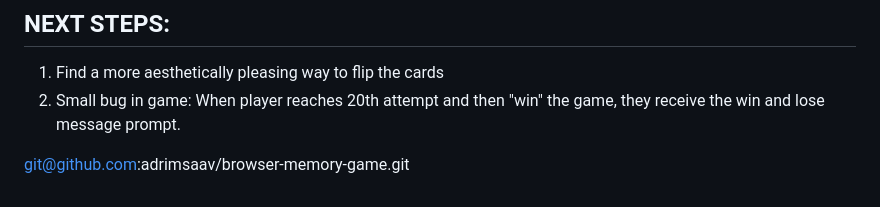
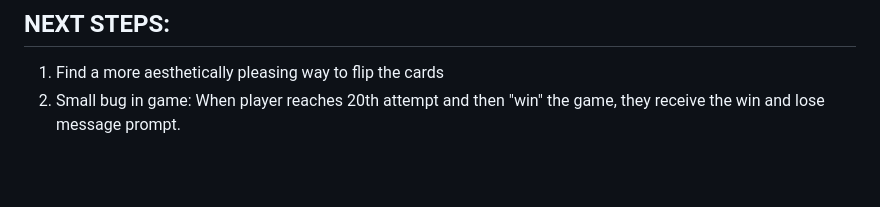
Before and after one commit to adrimsaav/browser-memory-game, a Markdown page: README.md, the part around the change. Rendered like a GitHub page; blank space fills up the shorter version.

```diff
--- a/README.md
+++ b/README.md
@@ -81,5 +81,3 @@ For the flipAlbum function, it required nested conditions, which caused confusio
 
 1. Find a more aesthetically pleasing way to flip the cards
 2. Small bug in game: When player reaches 20th attempt and then "win" the game, they receive the win and lose message prompt.
-
-git@github.com:adrimsaav/browser-memory-game.git
```
